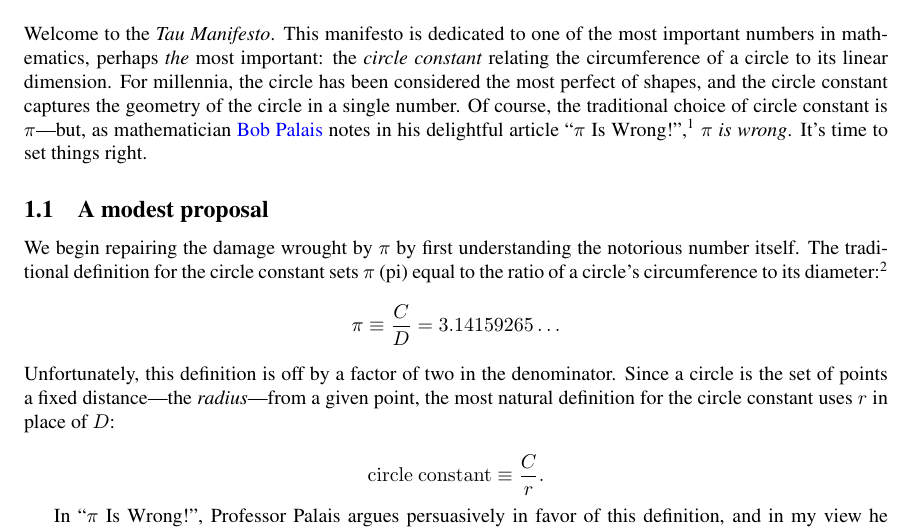
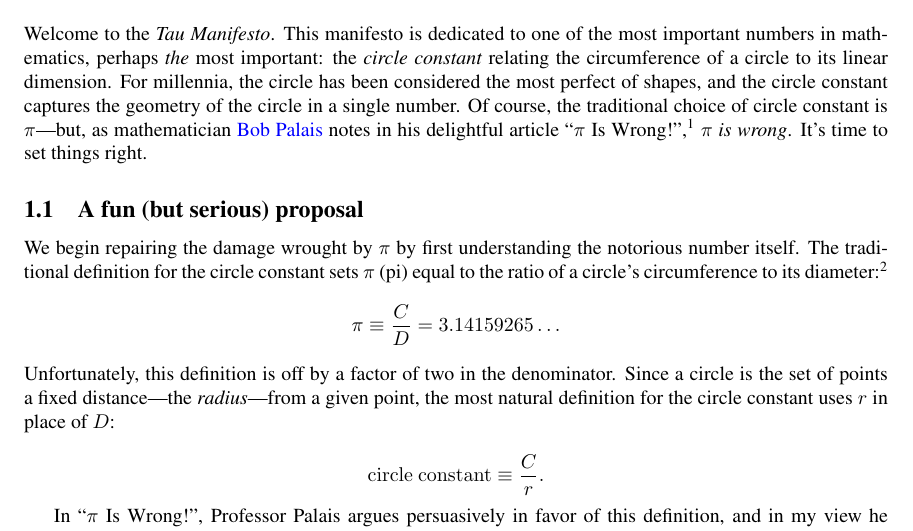
Before and after one commit to skiasaurus/tau_manifesto, a LaTeX document (tau-manifesto.tex): part of page 1 of 22, cut so that both start at the same text. Compiled offline with pdfLaTeX.

Commit message:
no longer modest

```diff
--- a/tau-manifesto.tex
+++ b/tau-manifesto.tex
@@ -16,8 +16,7 @@
 
 Welcome to the \emph{Tau Manifesto}. This manifesto is dedicated to one of the most important numbers in mathematics, perhaps \emph{the} most important: the \emph{circle constant} relating the circumference of a circle to its linear dimension. For millennia, the circle has been considered the most perfect of shapes, and the circle constant captures the geometry of the circle in a single number. Of course, the traditional choice of circle constant is $\pi$---but, as mathematician \href{http://www.math.utah.edu/~palais/}{Bob Palais} notes in his delightful article ``$\pi$ Is Wrong!'',\footnote{Palais, Robert. ``$\pi$ Is Wrong!'', \emph{The Mathematical Intelligencer}, Volume~23, Number~3, 2001, pp.~7--8. Many of the arguments in the \emph{Tau Manifesto} are based on or are inspired by ``$\pi$ Is Wrong!''. It is available online \href{http://www.math.utah.edu/~palais/pi.html}{here}.} $\pi$ \emph{is wrong}. It's time to set things right.
 
-  \subsection{A modest proposal} % (fold)
-  \label{sec:a_modest_proposal}
+  \subsection{A fun (but serious) proposal} % (fold)
 
 We begin repairing the damage wrought by $\pi$ by first understanding the notorious number itself. The traditional definition for the circle constant sets $\pi$ (pi) equal to the ratio of a circle's circumference to its diameter:\footnote{The symbol $\equiv$ means ``is defined as''.}
 \[
```
